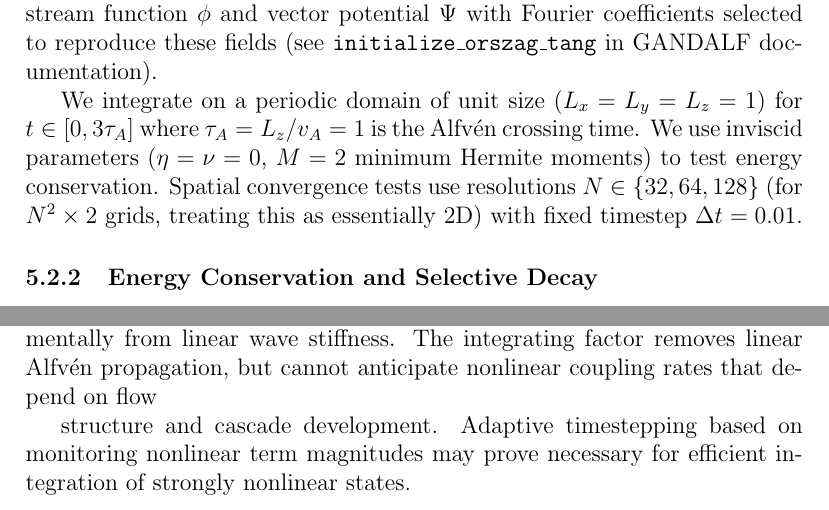
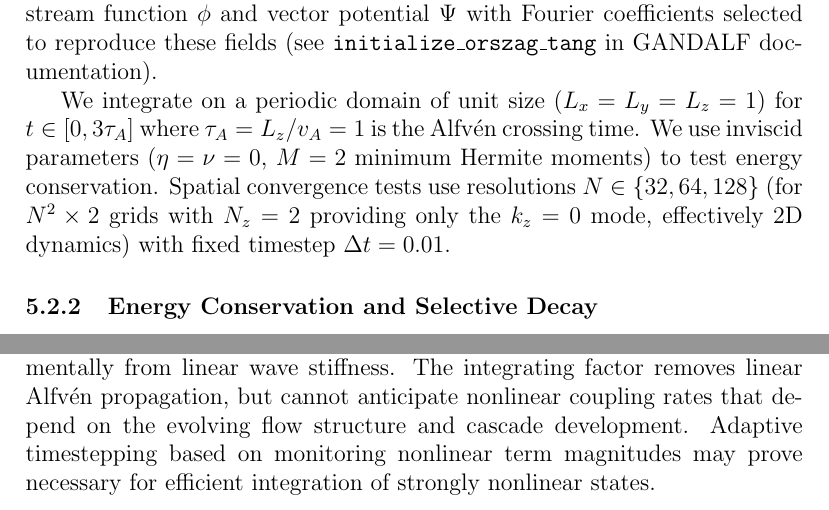
Before and after one commit to anjor/gandalf-paper, a LaTeX paper (paper/main.tex, which reads paper/sections/verification.tex): two parts of pages 31 and 32 of 40, joined at a grey line, cut so that both start at the same text. Compiled offline with pdfLaTeX.

Commit message:
Fix notation and clarity issues in verification section
Addresses reviewer feedback on verification.tex:

**Critical Fixes:**
- Removed B_0 notation conflict (line 106): Changed from using B_0 parameter
  to inline numerical value to avoid ambiguity with guide field magnitude
- Fixed incomplete sentence (lines 134-136): Added "the evolving" to complete
  the phrase about flow structure dependency

**Clarity Improvements:**
- Clarified "essentially 2D" description (line 110): Explicitly stated that
  N_z=2 provides only k_z=0 mode, making dynamics effectively 2D
- Fixed double spacing before period (line 116): Removed extra space after
  Biskamp citation

**LaTeX Fix:**
- Added \protect before \footnotemark in table caption (line 74): Required
  for proper LaTeX compilation when footnote marks appear in captions

Paper compiles successfully (40 pages, 1.5MB).

```diff
--- a/paper/sections/verification.tex
+++ b/paper/sections/verification.tex
@@ -107,13 +107,13 @@ The Orszag-Tang vortex consists of intersecting velocity and magnetic field vort
 \end{align}
 In GANDALF's incompressible RMHD formulation, we initialize via the stream function $\phi$ and vector potential $\Psi$ with Fourier coefficients selected to reproduce these fields (see \texttt{initialize\_orszag\_tang} in GANDALF documentation).
 
-We integrate on a periodic domain of unit size ($L_x = L_y = L_z = 1$) for $t \in [0, 3\tau_A]$ where $\tau_A = L_z/\vA = 1$ is the Alfvén crossing time. We use inviscid parameters ($\eta = \nu = 0$, $M=2$ minimum Hermite moments) to test energy conservation. Spatial convergence tests use resolutions $N \in \{32, 64, 128\}$ (for $N^2 \times 2$ grids, treating this as essentially 2D) with fixed timestep $\Delta t = 0.01$.
+We integrate on a periodic domain of unit size ($L_x = L_y = L_z = 1$) for $t \in [0, 3\tau_A]$ where $\tau_A = L_z/\vA = 1$ is the Alfvén crossing time. We use inviscid parameters ($\eta = \nu = 0$, $M=2$ minimum Hermite moments) to test energy conservation. Spatial convergence tests use resolutions $N \in \{32, 64, 128\}$ (for $N^2 \times 2$ grids with $N_z=2$ providing only the $k_z=0$ mode, effectively 2D dynamics) with fixed timestep $\Delta t = 0.01$.
 
 \subsubsection{Energy Conservation and Selective Decay}
 
 \Cref{fig:orszag_energy} shows energy evolution for the highest resolution run ($N = 128^2 \times 2$). Total energy conservation achieves $|\Delta E/E_0| = 2.7 \times 10^{-3}$ over 3 Alfvén times - excellent for nonlinear dynamics where spectral aliasing and dealiasing operations can introduce numerical dissipation. This validates GANDALF's energy-conserving formulation of the nonlinear Poisson bracket $\{\phi, \Psi\}$ and confirms correct implementation of the 2/3 dealiasing rule.
 
-The energy components exhibit \textbf{selective decay}, a hallmark of 2D MHD: magnetic energy increases relative to kinetic energy as $E_{\mathrm{mag}}/E_{\mathrm{kin}}$ grows from 1.0 initially to 2.55 by $t = 3\tau_A$. This physical process arises because 2D turbulence preferentially cascades kinetic energy to small scales (where it would be dissipated in viscous simulations) while magnetic energy inverse-cascades to large scales \citep{Biskamp2003}.  The observed ratio evolution matches qualitative expectations for inviscid 2D MHD, though quantitative comparison requires reference simulations beyond the scope of this verification test.
+The energy components exhibit \textbf{selective decay}, a hallmark of 2D MHD: magnetic energy increases relative to kinetic energy as $E_{\mathrm{mag}}/E_{\mathrm{kin}}$ grows from 1.0 initially to 2.55 by $t = 3\tau_A$. This physical process arises because 2D turbulence preferentially cascades kinetic energy to small scales (where it would be dissipated in viscous simulations) while magnetic energy inverse-cascades to large scales \citep{Biskamp2003}. The observed ratio evolution matches qualitative expectations for inviscid 2D MHD, though quantitative comparison requires reference simulations beyond the scope of this verification test.
 
 \subsubsection{Structure Formation}
 
@@ -131,9 +131,7 @@ Importantly, no artificial accumulation appears at $k_{\max}$, confirming that d
 
 \Cref{fig:orszag_convergence}(a) shows spatial convergence of energy conservation error with resolution. The exponential fit yields $\alpha = 0.008$, indicating slow convergence - expected for nonlinear problems where cascade dynamics introduce inherent scale coupling, unlike the clean single-mode Alfvén test. Even at modest resolutions, energy conservation remains within 1\% over multiple Alfvén times, demonstrating robustness of the energy-conserving scheme.
 
-Temporal convergence (\Cref{fig:orszag_convergence}b) proved more challenging: only the smallest tested timestep ($\Delta t = 0.0125$) maintained stability, with larger timesteps exhibiting numerical instabilities (NaN values) despite passing the linear CFL criterion. This highlights that nonlinear stiffness differs fundamentally from linear wave stiffness. The integrating factor removes linear Alfvén propagation, but cannot anticipate nonlinear coupling rates that depend on flow
-
- structure and cascade development. Adaptive timestepping based on monitoring nonlinear term magnitudes may prove necessary for efficient integration of strongly nonlinear states.
+Temporal convergence (\Cref{fig:orszag_convergence}b) proved more challenging: only the smallest tested timestep ($\Delta t = 0.0125$) maintained stability, with larger timesteps exhibiting numerical instabilities (NaN values) despite passing the linear CFL criterion. This highlights that nonlinear stiffness differs fundamentally from linear wave stiffness. The integrating factor removes linear Alfvén propagation, but cannot anticipate nonlinear coupling rates that depend on the evolving flow structure and cascade development. Adaptive timestepping based on monitoring nonlinear term magnitudes may prove necessary for efficient integration of strongly nonlinear states.
 
 \subsubsection{Discussion}
 
```
Also changed, not shown: paper/sections/verification.tex (4 more changed lines).
